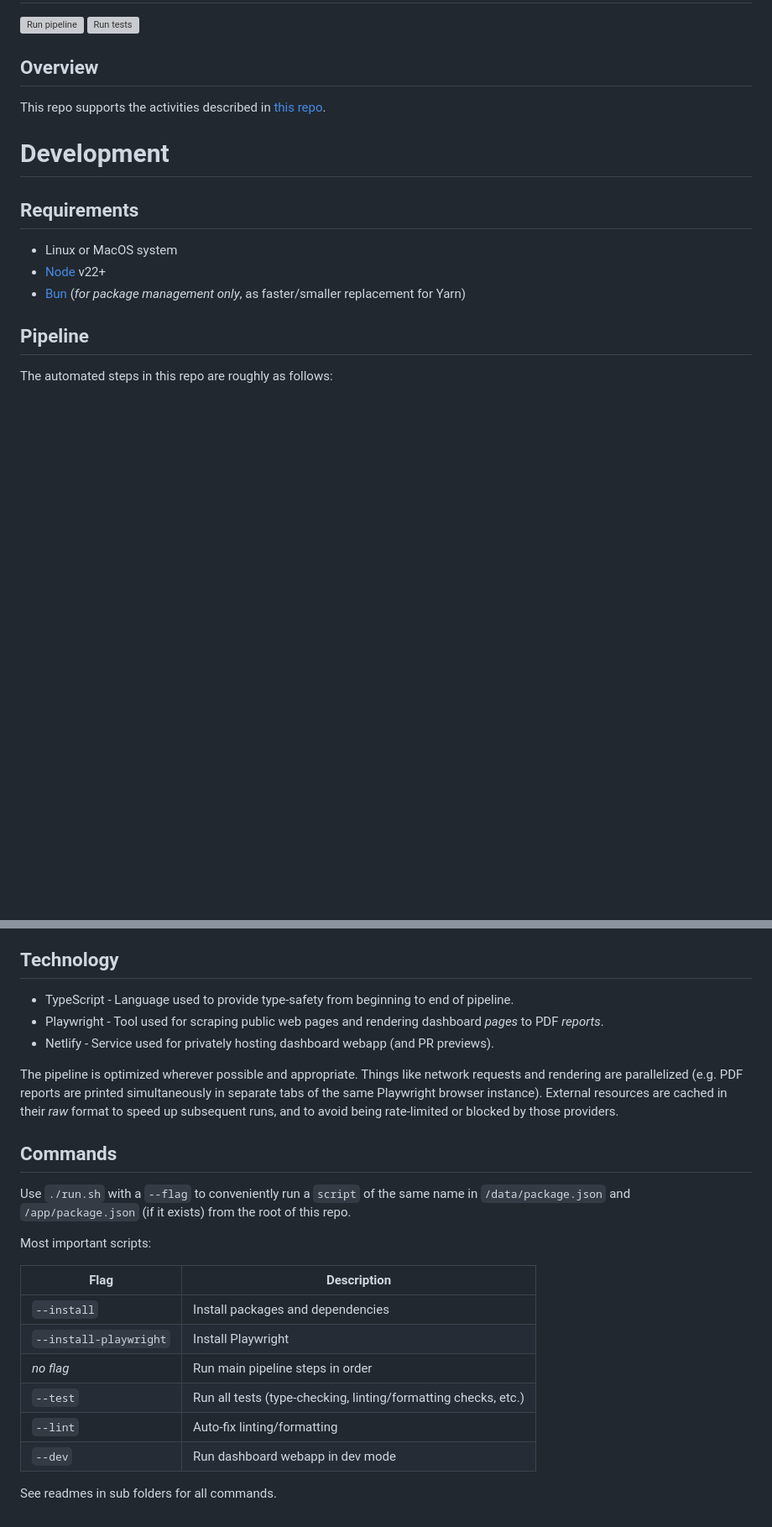
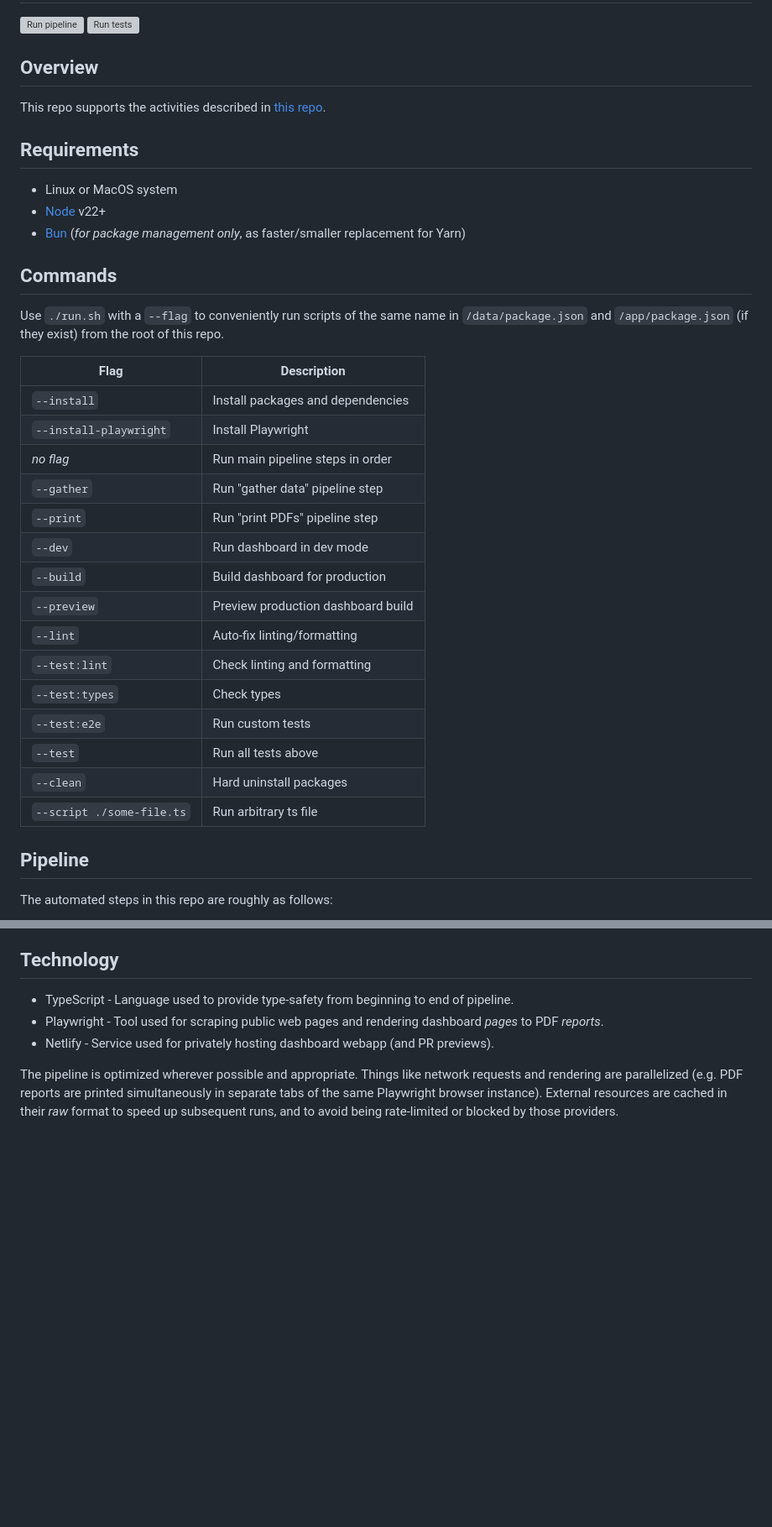
Before and after one commit to nih-cfde/icc-eval-core, a Markdown page: README.md, 2 parts joined by grey strips. Shown at 84% size. Drawn GitHub-style; blank space fills up the shorter version; grey boxes are pictures that could not be loaded.

```diff
--- a/README.md
+++ b/README.md
@@ -7,13 +7,33 @@
 
 This repo supports the activities described in [this repo](https://github.com/nih-cfde/icc-eval-coordination?tab=readme-ov-file).
 
-# Development
-
 ## Requirements
 
 - Linux or MacOS system
 - [Node](https://nodejs.org/) v22+
 - [Bun](https://bun.sh/) (_for package management only_, as faster/smaller replacement for Yarn)
+
+## Commands
+
+Use `./run.sh` with a `--flag` to conveniently run scripts of the same name in `/data/package.json` and `/app/package.json` (if they exist) from the root of this repo.
+
+| Flag                      | Description                        |
+| ------------------------- | ---------------------------------- |
+| `--install`               | Install packages and dependencies  |
+| `--install-playwright`    | Install Playwright                 |
+| _no flag_                 | Run main pipeline steps in order   |
+| `--gather`                | Run "gather data" pipeline step    |
+| `--print`                 | Run "print PDFs" pipeline step     |
+| `--dev`                   | Run dashboard in dev mode          |
+| `--build`                 | Build dashboard for production     |
+| `--preview`               | Preview production dashboard build |
+| `--lint`                  | Auto-fix linting/formatting        |
+| `--test:lint`             | Check linting and formatting       |
+| `--test:types`            | Check types                        |
+| `--test:e2e`              | Run custom tests                   |
+| `--test`                  | Run all tests above                |
+| `--clean`                 | Hard uninstall packages            |
+| `--script ./some-file.ts` | Run arbitrary ts file              |
 
 ## Pipeline
 
@@ -52,20 +72,3 @@ The automated steps in this repo are roughly as follows:
 The pipeline is optimized wherever possible and appropriate.
 Things like network requests and rendering are parallelized (e.g. PDF reports are printed simultaneously in separate tabs of the same Playwright browser instance).
 External resources are cached in their _raw_ format to speed up subsequent runs, and to avoid being rate-limited or blocked by those providers.
-
-## Commands
-
-Use `./run.sh` with a `--flag` to conveniently run a `script` of the same name in `/data/package.json` and `/app/package.json` (if it exists) from the root of this repo.
-
-Most important scripts:
-
-| Flag                   | Description                                                    |
-| ---------------------- | -------------------------------------------------------------- |
-| `--install`            | Install packages and dependencies                              |
-| `--install-playwright` | Install Playwright                                             |
-| _no flag_              | Run main pipeline steps in order                               |
-| `--test`               | Run all tests (type-checking, linting/formatting checks, etc.) |
-| `--lint`               | Auto-fix linting/formatting                                    |
-| `--dev`                | Run dashboard webapp in dev mode                               |
-
-See readmes in sub folders for all commands.
```
Also changed, not shown: app/README.md (deleted, +0 -13 lines), data/README.md (deleted, +0 -17 lines).
